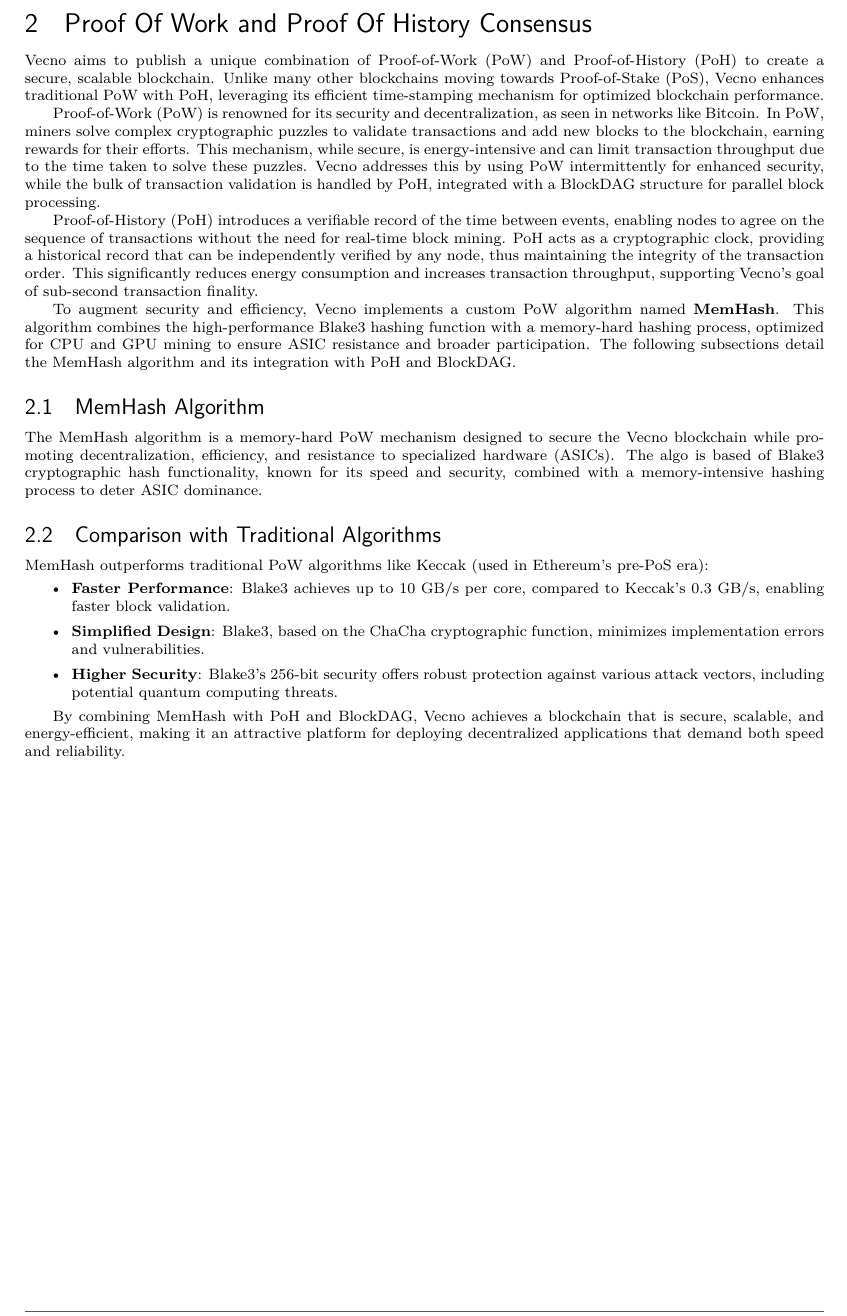
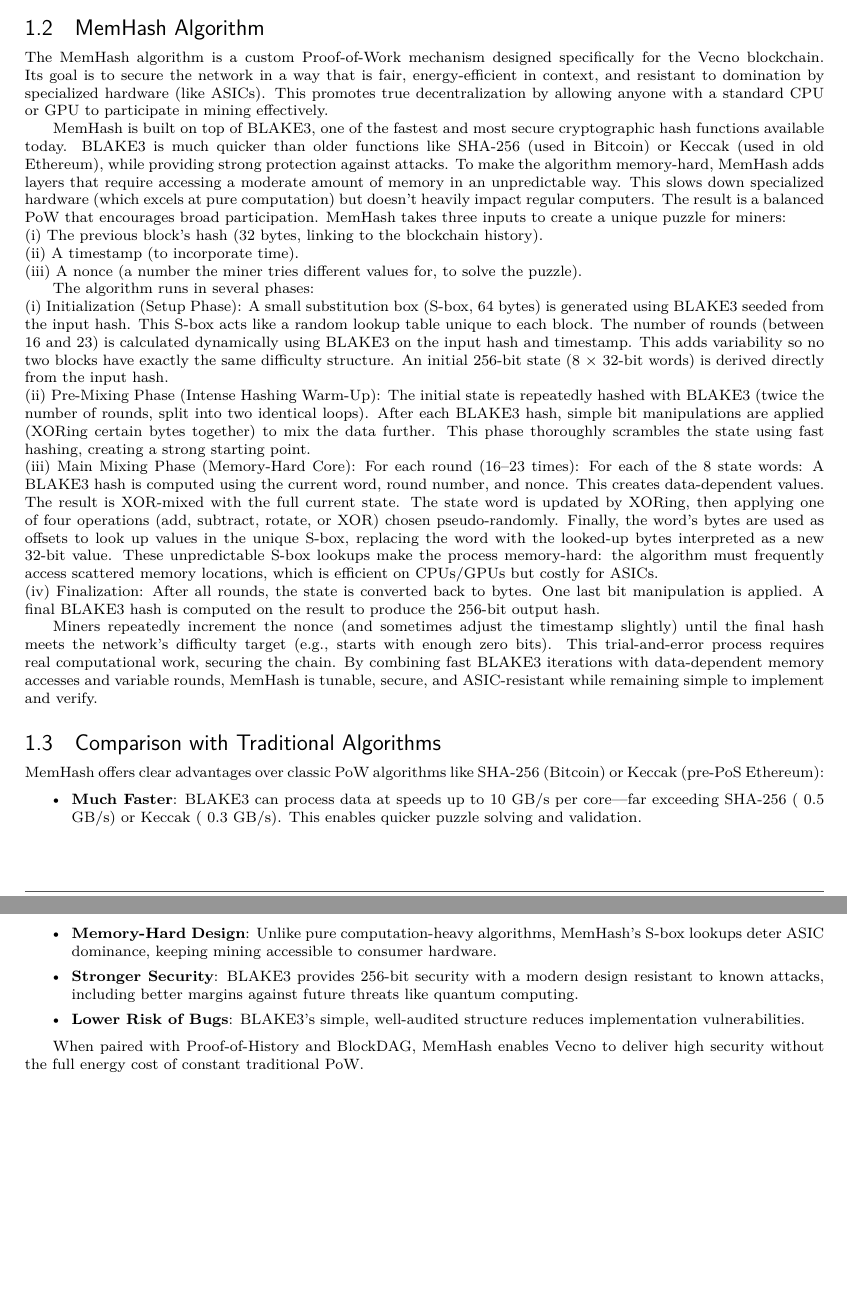
Before and after one commit to Vecno-Foundation/whitepaper, a LaTeX document (src/vecno-whitepaper.tex): part of page 4 of 10 before the commit and two parts of pages 3 and 4 of 9 after it, the two joined at a grey line, cut at the place of the change, the shorter picture padded with empty space. Compiled offline with pdfLaTeX.

Commit message:
Added better MemHash Algorithm explaination.

```diff
--- a/src/vecno-whitepaper.tex
+++ b/src/vecno-whitepaper.tex
@@ -100,33 +100,30 @@
 The supply of \texttt{VE}, capped at 200 million, ensures that as demand for its utility increases, its scarcity will drive value over time. This economic model, combined with the controlled release of new \texttt{VE} through diminishing block rewards, mirrors traditional commodities in that the supply is limited, and extraction becomes more difficult over time.
 In addition, \texttt{VE}’s decentralized nature ensures that no central authority controls the currency. Its role in governing the network and compensating validators means that it serves as a tangible, tradeable asset with a clear value proposition in the broader cryptocurrency markets. This blend of functionality, scarcity, and economic relevance qualifies \texttt{VE} as a commodity, ensuring its place as a valuable and essential asset within both the Vecno network and the wider blockchain economy.
 
-\vspace{0.3cm}
+\subsection{MemHash Algorithm}\label{sec1.2}
 
-\newpage
-\section{Proof Of Work and Proof Of History Consensus}
+The MemHash algorithm is a custom Proof-of-Work mechanism designed specifically for the Vecno blockchain. Its goal is to secure the network in a way that is fair, energy-efficient in context, and resistant to domination by specialized hardware (like ASICs). This promotes true decentralization by allowing anyone with a standard CPU or GPU to participate in mining effectively.
 
-Vecno aims to publish a unique combination of Proof-of-Work (PoW) and Proof-of-History (PoH) to create a secure, scalable blockchain. Unlike many other blockchains moving towards Proof-of-Stake (PoS), Vecno enhances traditional PoW with PoH, leveraging its efficient time-stamping mechanism for optimized blockchain performance.
+MemHash is built on top of BLAKE3, one of the fastest and most secure cryptographic hash functions available today. BLAKE3 is much quicker than older functions like SHA-256 (used in Bitcoin) or Keccak (used in old Ethereum), while providing strong protection against attacks.
+To make the algorithm memory-hard, MemHash adds layers that require accessing a moderate amount of memory in an unpredictable way. This slows down specialized hardware (which excels at pure computation) but doesn't heavily impact regular computers. The result is a balanced PoW that encourages broad participation.
+MemHash takes three inputs to create a unique puzzle for miners: \\ (i) The previous block's hash (32 bytes, linking to the blockchain history). \\ (ii) A timestamp (to incorporate time). \\ (iii) A nonce (a number the miner tries different values for, to solve the puzzle).
 
-Proof-of-Work (PoW) is renowned for its security and decentralization, as seen in networks like Bitcoin. In PoW, miners solve complex cryptographic puzzles to validate transactions and add new blocks to the blockchain, earning rewards for their efforts. This mechanism, while secure, is energy-intensive and can limit transaction throughput due to the time taken to solve these puzzles. Vecno addresses this by using PoW intermittently for enhanced security, while the bulk of transaction validation is handled by PoH, integrated with a BlockDAG structure for parallel block processing.
+The algorithm runs in several phases: \\ (i) Initialization (Setup Phase): A small substitution box (S-box, 64 bytes) is generated using BLAKE3 seeded from the input hash. This S-box acts like a random lookup table unique to each block. The number of rounds (between 16 and 23) is calculated dynamically using BLAKE3 on the input hash and timestamp. This adds variability so no two blocks have exactly the same difficulty structure. An initial 256-bit state (8 × 32-bit words) is derived directly from the input hash. \\ (ii) Pre-Mixing Phase (Intense Hashing Warm-Up): The initial state is repeatedly hashed with BLAKE3 (twice the number of rounds, split into two identical loops). After each BLAKE3 hash, simple bit manipulations are applied (XORing certain bytes together) to mix the data further. This phase thoroughly scrambles the state using fast hashing, creating a strong starting point.
+\\ (iii) Main Mixing Phase (Memory-Hard Core): For each round (16–23 times): For each of the 8 state words: A BLAKE3 hash is computed using the current word, round number, and nonce. This creates data-dependent values. The result is XOR-mixed with the full current state. The state word is updated by XORing, then applying one of four operations (add, subtract, rotate, or XOR) chosen pseudo-randomly. Finally, the word's bytes are used as offsets to look up values in the unique S-box, replacing the word with the looked-up bytes interpreted as a new 32-bit value. These unpredictable S-box lookups make the process memory-hard: the algorithm must frequently access scattered memory locations, which is efficient on CPUs/GPUs but costly for ASICs. \\ (iv) Finalization: After all rounds, the state is converted back to bytes. One last bit manipulation is applied. A final BLAKE3 hash is computed on the result to produce the 256-bit output hash.
 
-Proof-of-History (PoH) introduces a verifiable record of the time between events, enabling nodes to agree on the sequence of transactions without the need for real-time block mining. PoH acts as a cryptographic clock, providing a historical record that can be independently verified by any node, thus maintaining the integrity of the transaction order. This significantly reduces energy consumption and increases transaction throughput, supporting Vecno’s goal of sub-second transaction finality.
-
-To augment security and efficiency, Vecno implements a custom PoW algorithm named \textbf{MemHash}. This algorithm combines the high-performance Blake3 hashing function with a memory-hard hashing process, optimized for CPU and GPU mining to ensure ASIC resistance and broader participation. The following subsections detail the MemHash algorithm and its integration with PoH and BlockDAG\@.
-
-\subsection{MemHash Algorithm}
-
-The MemHash algorithm is a memory-hard PoW mechanism designed to secure the Vecno blockchain while promoting decentralization, efficiency, and resistance to specialized hardware (ASICs). The algo is based of Blake3 cryptographic hash functionality, known for its speed and security, combined with a memory-intensive hashing process to deter ASIC dominance.
+Miners repeatedly increment the nonce (and sometimes adjust the timestamp slightly) until the final hash meets the network's difficulty target (e.g., starts with enough zero bits). This trial-and-error process requires real computational work, securing the chain. By combining fast BLAKE3 iterations with data-dependent memory accesses and variable rounds, MemHash is tunable, secure, and ASIC-resistant while remaining simple to implement and verify.
 
 \subsection{Comparison with Traditional Algorithms}
+MemHash offers clear advantages over classic PoW algorithms like SHA-256 (Bitcoin) or Keccak (pre-PoS Ethereum):
 
-MemHash outperforms traditional PoW algorithms like Keccak (used in Ethereum’s pre-PoS era):
 \begin{itemize}
-    \item \textbf{Faster Performance}: Blake3 achieves up to 10 GB/s per core, compared to Keccak’s 0.3 GB/s, enabling faster block validation.
-    \item \textbf{Simplified Design}: Blake3, based on the ChaCha cryptographic function, minimizes implementation errors and vulnerabilities.
-    \item \textbf{Higher Security}: Blake3’s 256-bit security offers robust protection against various attack vectors, including potential quantum computing threats.
+\item \textbf{Much Faster}: BLAKE3 can process data at speeds up to 10 GB/s per core—far exceeding SHA-256 (~0.5 GB/s) or Keccak (~0.3 GB/s). This enables quicker puzzle solving and validation.
+\item \textbf{Memory-Hard Design}: Unlike pure computation-heavy algorithms, MemHash's S-box lookups deter ASIC dominance, keeping mining accessible to consumer hardware.
+\item \textbf{Stronger Security}: BLAKE3 provides 256-bit security with a modern design resistant to known attacks, including better margins against future threats like quantum computing.
+\item \textbf{Lower Risk of Bugs}: BLAKE3's simple, well-audited structure reduces implementation vulnerabilities.
 \end{itemize}
 
-By combining MemHash with PoH and BlockDAG, Vecno achieves a blockchain that is secure, scalable, and energy-efficient, making it an attractive platform for deploying decentralized applications that demand both speed and reliability.
+When paired with Proof-of-History and BlockDAG, MemHash enables Vecno to deliver high security without the full energy cost of constant traditional PoW.
 
 \newpage
 
```
Also changed, not shown: src/vecno-whitepaper.pdf, src/vecno-whitepaper.tex (21 more changed lines).
